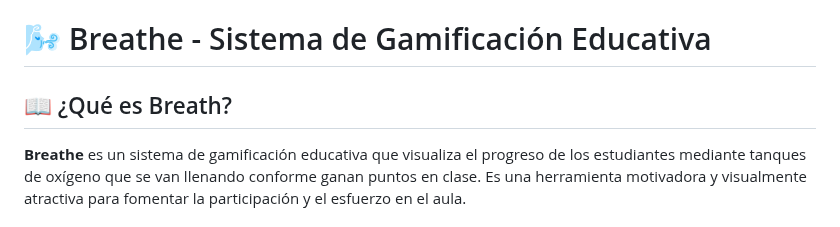
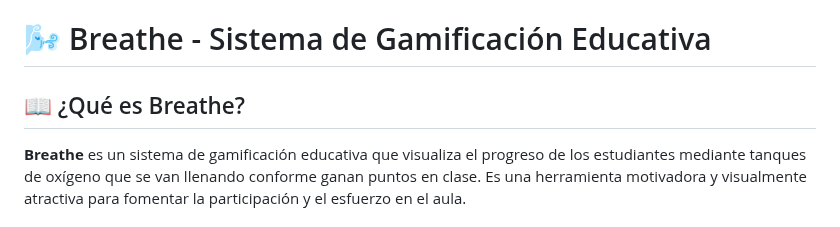
Before and after one commit to eloisaglez/Breath, a Markdown page: README.md, the part around the change. Drawn GitHub-style.

Commit message:
Fix typo in project name from 'Breath' to 'Breathe'

```diff
--- a/README.md
+++ b/README.md
@@ -1,6 +1,6 @@
 # 🌬️ Breathe - Sistema de Gamificación Educativa
 
-## 📖 ¿Qué es Breath?
+## 📖 ¿Qué es Breathe?
 
 **Breathe** es un sistema de gamificación educativa que visualiza el progreso de los estudiantes mediante tanques de oxígeno que se van llenando conforme ganan puntos en clase. Es una herramienta motivadora y visualmente atractiva para fomentar la participación y el esfuerzo en el aula.
 
```
